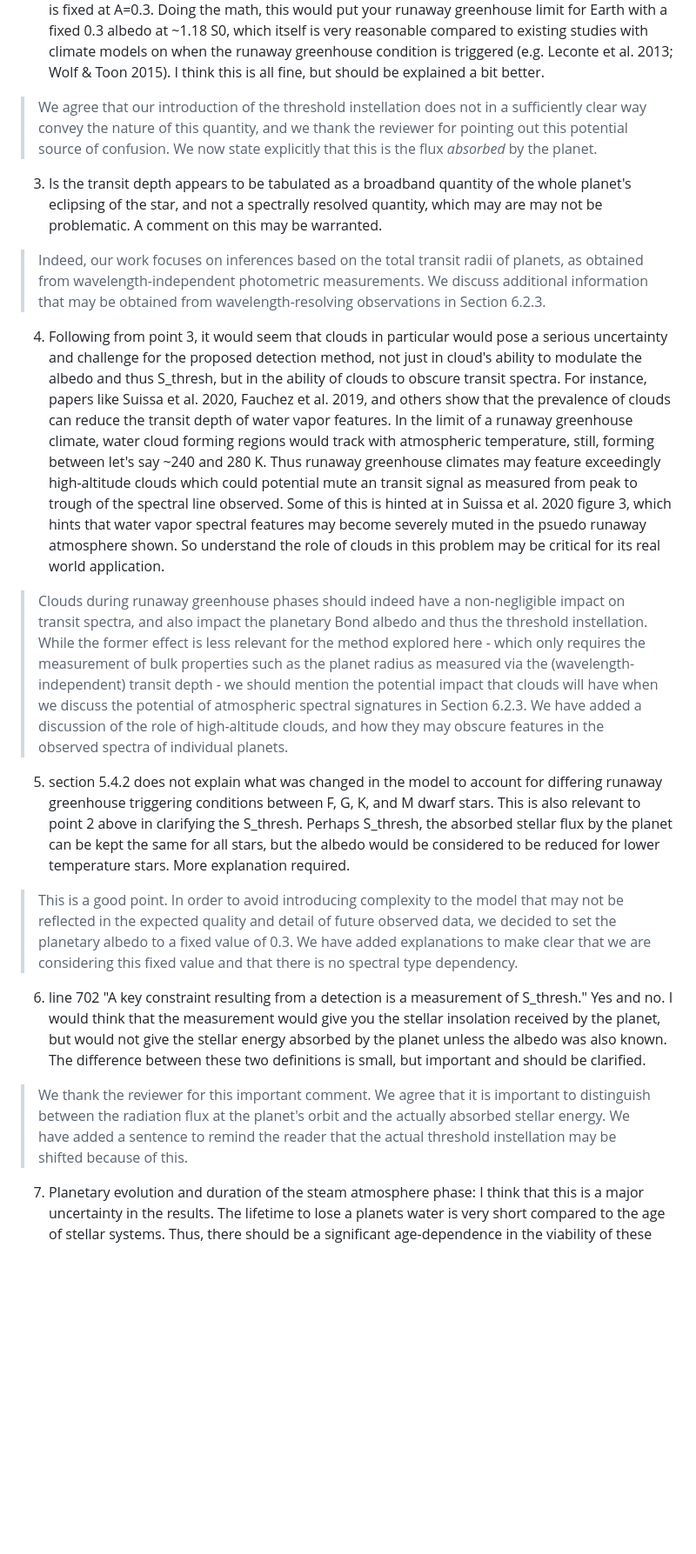
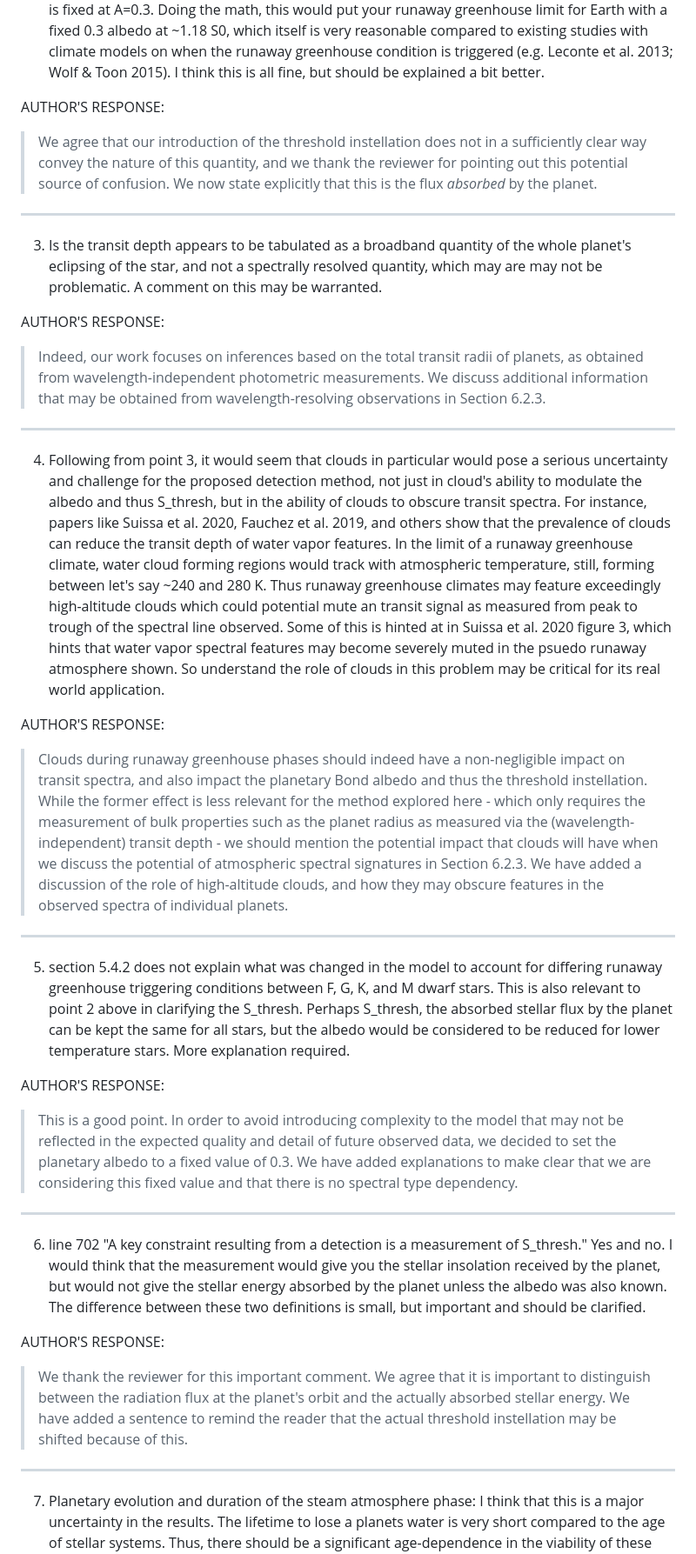
Before and after one commit to matiscke/hz-inner-edge-discontinuity, a Markdown page: review/psj_revision.md, the part around one of its changes. Shown at 87% size. Rendered like a GitHub page; blank space fills up the shorter version.

```diff
--- a/review/psj_revision.md
+++ b/review/psj_revision.md
@@ -36,24 +65,44 @@ It may be helpful to specify that the water mass fraction stated here and given
 2) Line 381, "For runaway planets, all planets receiving a dayside-averaged instellation exceeding a threshold of Sthresh = 280 W m−2"
 I think S_thresh needs to be more clearly defined in the paper. The ~280 Wm-2 threshold matches (approximately) the value given by Goldblatt et al 2013, and is the amount of stellar flux absorbed by the planet. It is not strictly the amount "received" by the planet. For instance, the Earth receives ~340 Wm-2 which is already beyond the limit as stated. But I think you mean that 1360./4 * (1-A) > 280 Wm-2, where A is the albedo and is fixed at A=0.3. Doing the math, this would put your runaway greenhouse limit for Earth with a fixed 0.3 albedo at ~1.18 S0, which itself is very reasonable compared to existing studies with climate models on when the runaway greenhouse condition is triggered (e.g. Leconte et al. 2013; Wolf & Toon 2015). I think this is all fine, but should be explained a bit better.
+
+AUTHOR'S RESPONSE:
 > We agree that our introduction of the threshold instellation does not in a sufficiently clear way convey the nature of this quantity, and we thank the reviewer for pointing out this potential source of confusion.
 > We now state explicitly that this is the flux *absorbed* by the planet.
 
+-------
+
 3) Is the transit depth appears to be tabulated as a broadband quantity of the whole planet's eclipsing of the star, and not a spectrally resolved quantity, which may are may not be problematic. A comment on this may be warranted.
+
+AUTHOR'S RESPONSE:
 > Indeed, our work focuses on inferences based on the total transit radii of planets, as obtained from wavelength-independent photometric measurements.
 > We discuss additional information that may be obtained from wavelength-resolving observations in Section 6.2.3.
 
+-------
+
 4) Following from point 3, it would seem that clouds in particular would pose a serious uncertainty and challenge for the proposed detection method, not just in cloud's ability to modulate the albedo and thus S_thresh, but in the ability of clouds to obscure transit spectra. For instance, papers like Suissa et al. 2020, Fauchez et al. 2019, and others show that the prevalence of clouds can reduce the transit depth of water vapor features. In the limit of a runaway greenhouse climate, water cloud forming regions would track with atmospheric temperature, still, forming between let's say ~240 and 280 K. Thus runaway greenhouse climates may feature exceedingly high-altitude clouds which could potential mute an transit signal as measured from peak to trough of the spectral line observed. Some of this is hinted at in Suissa et al. 2020 figure 3, which hints that water vapor spectral features may become severely muted in the psuedo runaway atmosphere shown. So understand the role of clouds in this problem may be critical for its real world application.
+
+AUTHOR'S RESPONSE:
 > Clouds during runaway greenhouse phases should indeed have a non-negligible impact on transit spectra, and also impact the planetary Bond albedo and thus the threshold instellation. While the former effect is less relevant for the method explored here -  which only requires the measurement of bulk properties such as the planet radius as measured via the (wavelength-independent) transit depth - we should mention the potential impact that clouds will have when we discuss the potential of atmospheric spectral signatures in Section 6.2.3.
 > We have added a discussion of the role of high-altitude clouds, and how they may obscure features in the observed spectra of individual planets.
 
+-------
+
 5) section 5.4.2 does not explain what was changed in the model to account for differing runaway greenhouse triggering conditions between F, G, K, and M dwarf stars. This is also relevant to point 2 above in clarifying the S_thresh. Perhaps S_thresh, the absorbed stellar flux by the planet can be kept the same for all stars, but the albedo would be considered to be reduced for lower temperature stars. More explanation required.
+
+AUTHOR'S RESPONSE:
 > This is a good point. In order to avoid introducing complexity to the model that may not be reflected in the expected quality and detail of future observed data, we decided to set the planetary albedo to a fixed value of 0.3.
 > We have added explanations to make clear that we are considering this fixed value and that there is no spectral type dependency.
 
+-------
+
 6) line 702 "A key constraint resulting from a detection is a measurement of S_thresh."
 Yes and no. I would think that the measurement would give you the stellar insolation received by the planet, but would not give the stellar energy absorbed by the planet unless the albedo was also known. The difference between these two definitions is small, but important and should be clarified.
+
+AUTHOR'S RESPONSE:
 > We thank the reviewer for this important comment. We agree that it is important to distinguish between the radiation flux at the planet's orbit and the actually absorbed stellar energy.
 > We have added a sentence to remind the reader that the actual threshold instellation may be shifted because of this.
 
+-------
+
 7) Planetary evolution and duration of the steam atmosphere phase:
 I think that this is a major uncertainty in the results. The lifetime to lose a planets water is very short compared to the age of stellar systems. Thus, there should be a significant age-dependence in the viability of these observations. Very young systems perhaps would make for the best targets since the planetary water will have had less time to be irreversibly lost. For older systems, such a detection technique might be impossible because all the water has already been lost a long time ago, and no discontinuity would be observed. I think more discussion of how approach this problem should be considered.
```
Also changed, not shown: other parts of review/psj_revision.md (+37 -2 lines).
